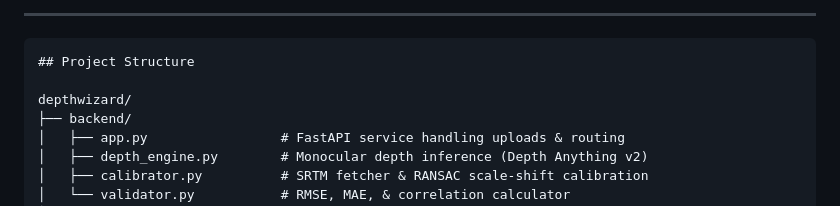
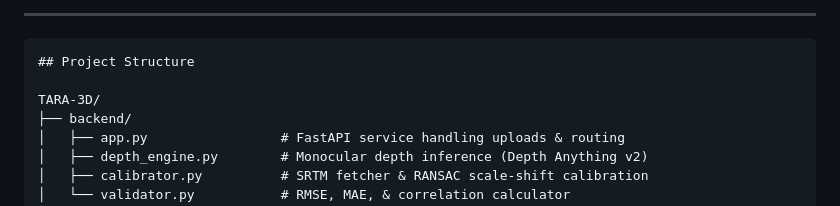
Before and after one commit to h642/TARA-3D, a Markdown page: README.md, the part around the change. GitHub-like rendering.

Commit message:
Rename project directory from depthwizard to TARA-3D

````diff
--- a/README.md
+++ b/README.md
@@ -48,7 +48,7 @@ DepthWizard is an end-to-end geospatial AI system designed to reconstruct metric
 ```text
 ## Project Structure
 
-depthwizard/
+TARA-3D/
 ├── backend/
 │   ├── app.py                 # FastAPI service handling uploads & routing
 │   ├── depth_engine.py        # Monocular depth inference (Depth Anything v2)
````
